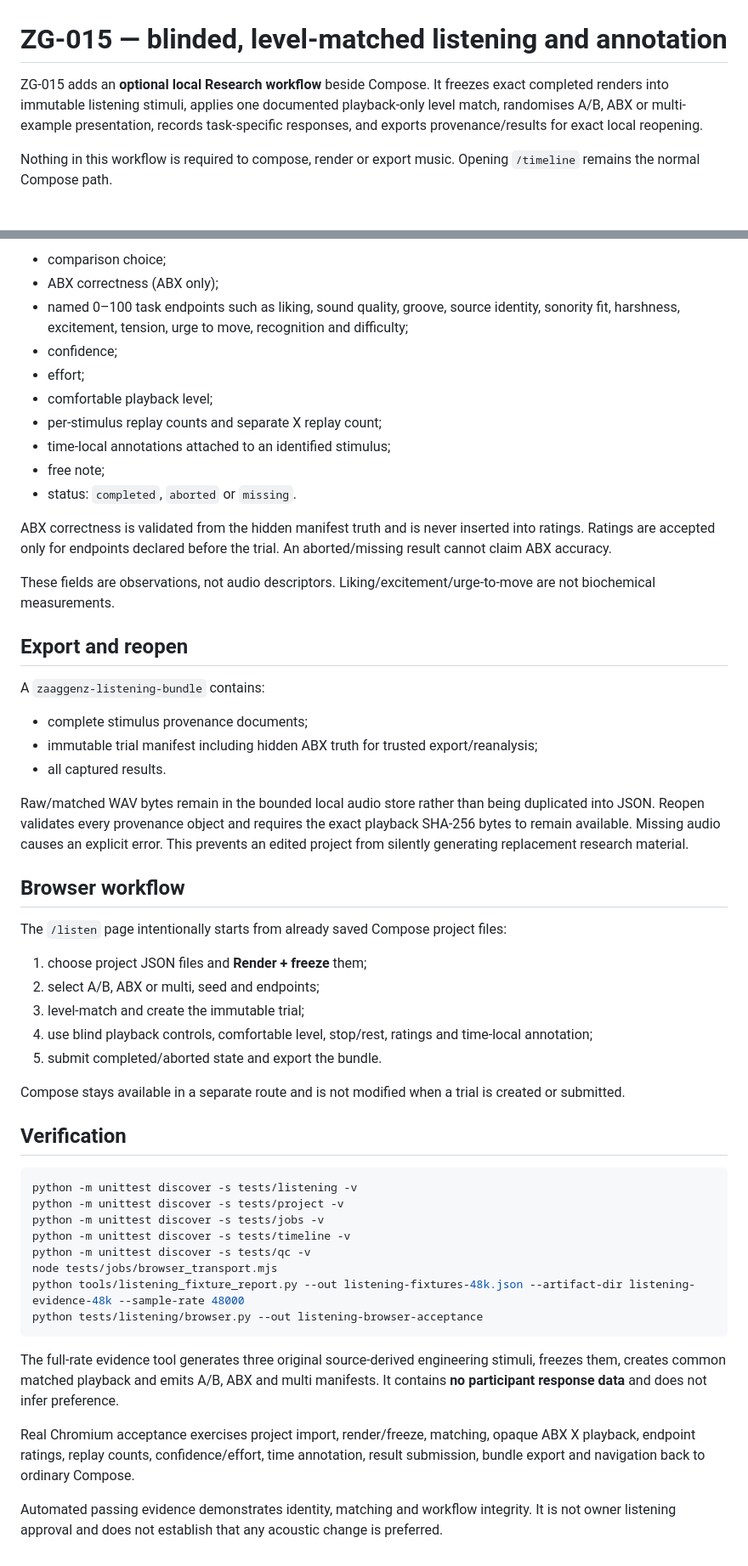
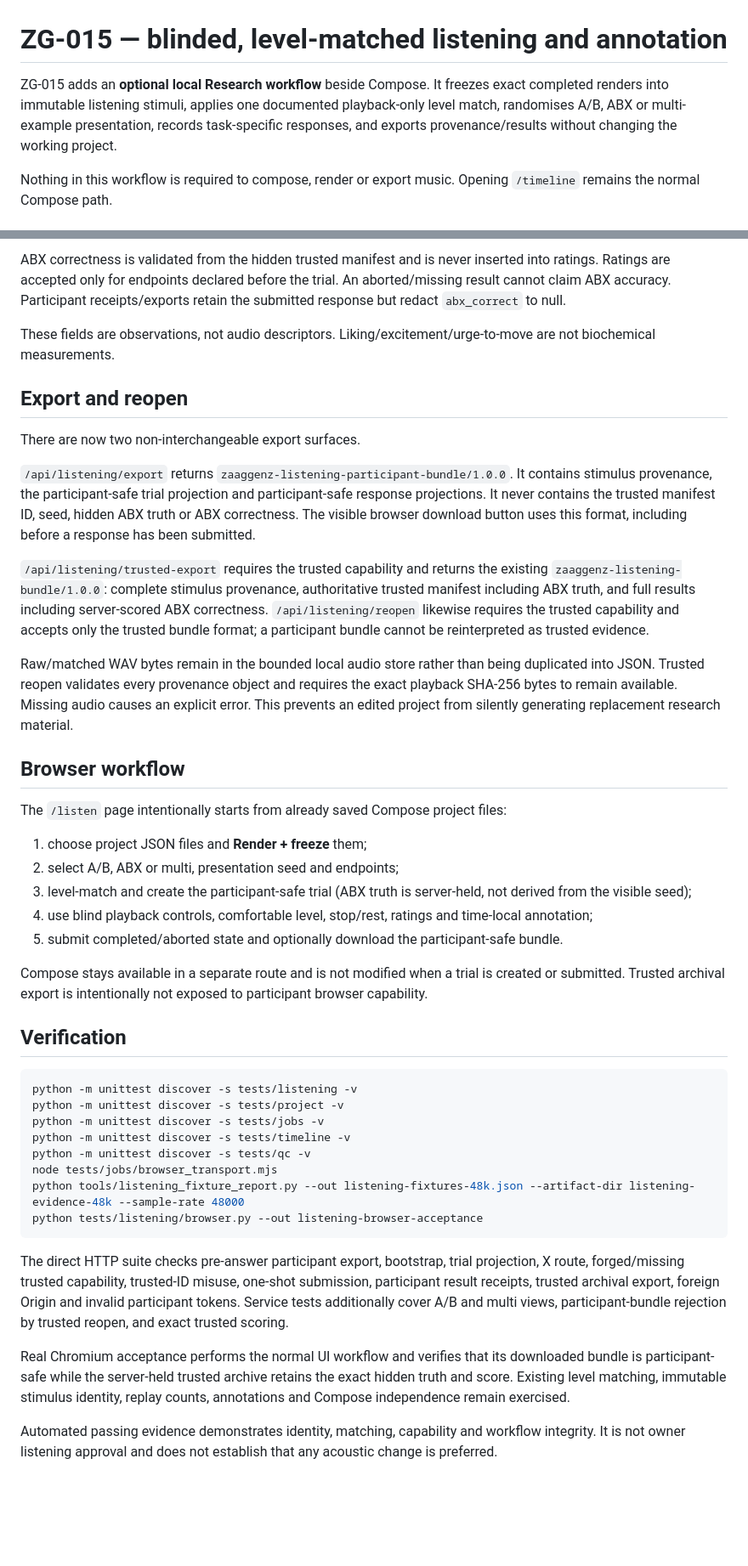
Before and after one commit to techrote/zaaggenz, a Markdown page: docs/listening/README.md, 2 parts joined by grey strips. Shown at 85% size. Rendered like a GitHub page; blank space fills up the shorter version.

Commit message:
ZG-015: document participant/trusted capability contract

````diff
--- a/docs/listening/README.md
+++ b/docs/listening/README.md
@@ -1,6 +1,6 @@
 # ZG-015 — blinded, level-matched listening and annotation
 
-ZG-015 adds an **optional local Research workflow** beside Compose. It freezes exact completed renders into immutable listening stimuli, applies one documented playback-only level match, randomises A/B, ABX or multi-example presentation, records task-specific responses, and exports provenance/results for exact local reopening.
+ZG-015 adds an **optional local Research workflow** beside Compose. It freezes exact completed renders into immutable listening stimuli, applies one documented playback-only level match, randomises A/B, ABX or multi-example presentation, records task-specific responses, and exports provenance/results without changing the working project.
 
 Nothing in this workflow is required to compose, render or export music. Opening `/timeline` remains the normal Compose path.
 
@@ -68,40 +73,29 @@ A result stores independent fields rather than collapsing them into one score:
 
-- comparison choice;
-- ABX correctness (ABX only);
-- named 0–100 task endpoints such as liking, sound quality, groove, source identity, sonority fit, harshness, excitement, tension, urge to move, recognition and difficulty;
-- confidence;
-- effort;
-- comfortable playback level;
-- per-stimulus replay counts and separate X replay count;
-- time-local annotations attached to an identified stimulus;
-- free note;
-- status: `completed`, `aborted` or `missing`.
-
-ABX correctness is validated from the hidden manifest truth and is never inserted into ratings. Ratings are accepted only for endpoints declared before the trial. An aborted/missing result cannot claim ABX accuracy.
+ABX correctness is validated from the hidden trusted manifest and is never inserted into ratings. Ratings are accepted only for endpoints declared before the trial. An aborted/missing result cannot claim ABX accuracy. Participant receipts/exports retain the submitted response but redact `abx_correct` to null.
 
 These fields are observations, not audio descriptors. Liking/excitement/urge-to-move are not biochemical measurements.
 
 ## Export and reopen
 
-A `zaaggenz-listening-bundle` contains:
+There are now two non-interchangeable export surfaces.
 
-- complete stimulus provenance documents;
-- immutable trial manifest including hidden ABX truth for trusted export/reanalysis;
-- all captured results.
+`/api/listening/export` returns `zaaggenz-listening-participant-bundle/1.0.0`. It contains stimulus provenance, the participant-safe trial projection and participant-safe response projections. It never contains the trusted manifest ID, seed, hidden ABX truth or ABX correctness. The visible browser download button uses this format, including before a response has been submitted.
 
-Raw/matched WAV bytes remain in the bounded local audio store rather than being duplicated into JSON. Reopen validates every provenance object and requires the exact playback SHA-256 bytes to remain available. Missing audio causes an explicit error. This prevents an edited project from silently generating replacement research material.
+`/api/listening/trusted-export` requires the trusted capability and returns the existing `zaaggenz-listening-bundle/1.0.0`: complete stimulus provenance, authoritative trusted manifest including ABX truth, and full results including server-scored ABX correctness. `/api/listening/reopen` likewise requires the trusted capability and accepts only the trusted bundle format; a participant bundle cannot be reinterpreted as trusted evidence.
+
+Raw/matched WAV bytes remain in the bounded local audio store rather than being duplicated into JSON. Trusted reopen validates every provenance object and requires the exact playback SHA-256 bytes to remain available. Missing audio causes an explicit error. This prevents an edited project from silently generating replacement research material.
 
 ## Browser workflow
 
 The `/listen` page intentionally starts from already saved Compose project files:
 
 1. choose project JSON files and **Render + freeze** them;
-2. select A/B, ABX or multi, seed and endpoints;
-3. level-match and create the immutable trial;
+2. select A/B, ABX or multi, presentation seed and endpoints;
+3. level-match and create the participant-safe trial (ABX truth is server-held, not derived from the visible seed);
 4. use blind playback controls, comfortable level, stop/rest, ratings and time-local annotation;
-5. submit completed/aborted state and export the bundle.
+5. submit completed/aborted state and optionally download the participant-safe bundle.
 
-Compose stays available in a separate route and is not modified when a trial is created or submitted.
+Compose stays available in a separate route and is not modified when a trial is created or submitted. Trusted archival export is intentionally not exposed to participant browser capability.
 
 ## Verification
 
@@ -116,8 +110,8 @@ python tools/listening_fixture_report.py --out listening-fixtures-48k.json --art
 python tests/listening/browser.py --out listening-browser-acceptance
 ```
 
-The full-rate evidence tool generates three original source-derived engineering stimuli, freezes them, creates common matched playback and emits A/B, ABX and multi manifests. It contains **no participant response data** and does not infer preference.
+The direct HTTP suite checks pre-answer participant export, bootstrap, trial projection, X route, forged/missing trusted capability, trusted-ID misuse, one-shot submission, participant result receipts, trusted archival export, foreign Origin and invalid participant tokens. Service tests additionally cover A/B and multi views, participant-bundle rejection by trusted reopen, and exact trusted scoring.
 
-Real Chromium acceptance exercises project import, render/freeze, matching, opaque ABX X playback, endpoint ratings, replay counts, confidence/effort, time annotation, result submission, bundle export and navigation back to ordinary Compose.
+Real Chromium acceptance performs the normal UI workflow and verifies that its downloaded bundle is participant-safe while the server-held trusted archive retains the exact hidden truth and score. Existing level matching, immutable stimulus identity, replay counts, annotations and Compose independence remain exercised.
 
-Automated passing evidence demonstrates identity, matching and workflow integrity. It is not owner listening approval and does not establish that any acoustic change is preferred.
+Automated passing evidence demonstrates identity, matching, capability and workflow integrity. It is not owner listening approval and does not establish that any acoustic change is preferred.
````
Also changed, not shown: other parts of docs/listening/README.md (+21 -16 lines).
